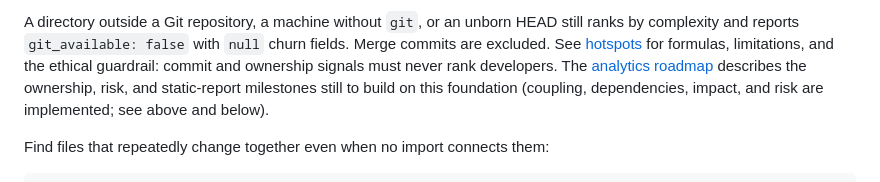
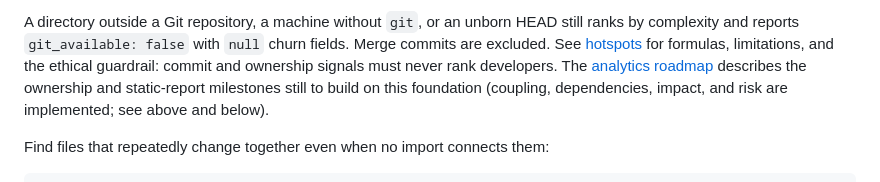
Before and after one commit to jbt95/leadline, a Markdown page: README.md, the part around one of its changes. Drawn GitHub-style.

```diff
--- a/README.md
+++ b/README.md
@@ -187,8 +187,8 @@ A directory outside a Git repository, a machine without `git`, or an unborn HEAD
 still ranks by complexity and reports `git_available: false` with `null` churn
 fields. Merge commits are excluded. See [hotspots](docs/hotspots.md) for formulas,
 limitations, and the ethical guardrail: commit and ownership signals must never rank
-developers. The [analytics roadmap](docs/analytics-roadmap.md) describes the ownership,
-risk, and static-report milestones still to build on this foundation
+developers. The [analytics roadmap](docs/analytics-roadmap.md) describes the ownership
+and static-report milestones still to build on this foundation
 (coupling, dependencies, impact, and risk are implemented; see above and below).
 
 Find files that repeatedly change together even when no import connects them:
```
Also changed, not shown: other parts of README.md (+1 -1 lines), docs/architecture.md (+4 -0 lines).
